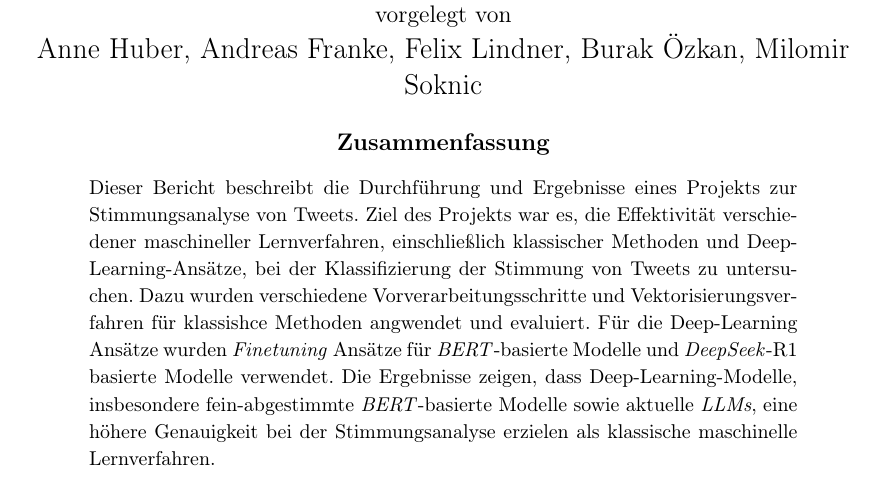
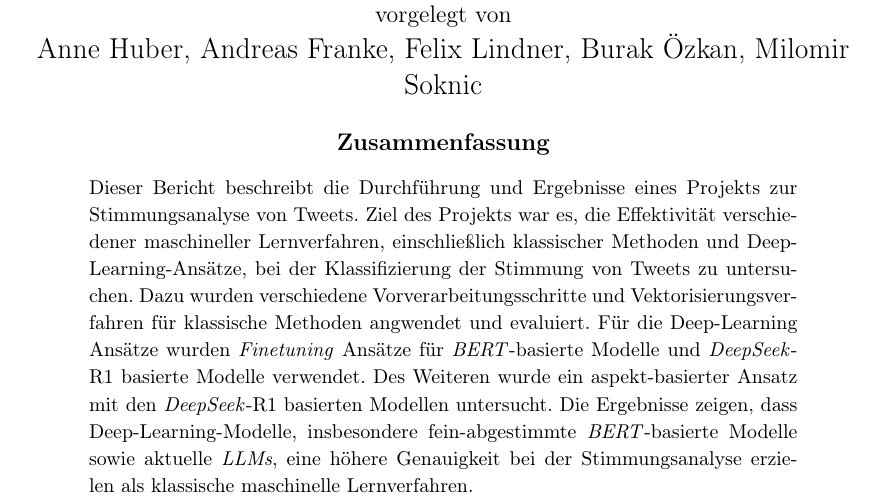
Before and after one commit to felLind/propra_webscience_ws24, a LaTeX document (Abschlussbericht/abschlussbericht-stimmungsanalyse-mit-twitter.tex): part of page 1 of 21, cut so that both start at the same text. Compiled offline with pdfLaTeX.

Commit message:
added absa to abstract

```diff
--- a/Abschlussbericht/abschlussbericht-stimmungsanalyse-mit-twitter.tex
+++ b/Abschlussbericht/abschlussbericht-stimmungsanalyse-mit-twitter.tex
@@ -41,8 +41,8 @@
 \germanabstract{
     Dieser Bericht beschreibt die Durchführung und Ergebnisse eines Projekts zur Stimmungsanalyse von Tweets.
     Ziel des Projekts war es, die Effektivität verschiedener maschineller Lernverfahren, einschließlich klassischer Methoden und Deep-Learning-Ansätze, bei der Klassifizierung der Stimmung von Tweets zu untersuchen.
-    Dazu wurden verschiedene Vorverarbeitungsschritte und Vektorisierungsverfahren für klassishce Methoden angwendet und evaluiert.
-    Für die Deep-Learning Ansätze wurden \textit{Finetuning} Ansätze für \textit{BERT}-basierte Modelle und \textit{DeepSeek}-R1 basierte Modelle verwendet.
+    Dazu wurden verschiedene Vorverarbeitungsschritte und Vektorisierungsverfahren für klassische Methoden angwendet und evaluiert.
+    Für die Deep-Learning Ansätze wurden \textit{Finetuning} Ansätze für \textit{BERT}-basierte Modelle und \textit{DeepSeek}-R1 basierte Modelle verwendet. Des Weiteren wurde ein aspekt-basierter Ansatz mit den \textit{DeepSeek}-R1 basierten Modellen untersucht.
     Die Ergebnisse zeigen, dass Deep-Learning-Modelle, insbesondere fein-abgestimmte \textit{BERT}-basierte Modelle sowie aktuelle \textit{LLMs}, eine höhere Genauigkeit bei der Stimmungsanalyse erzielen als klassische maschinelle Lernverfahren.
 }
 
```
